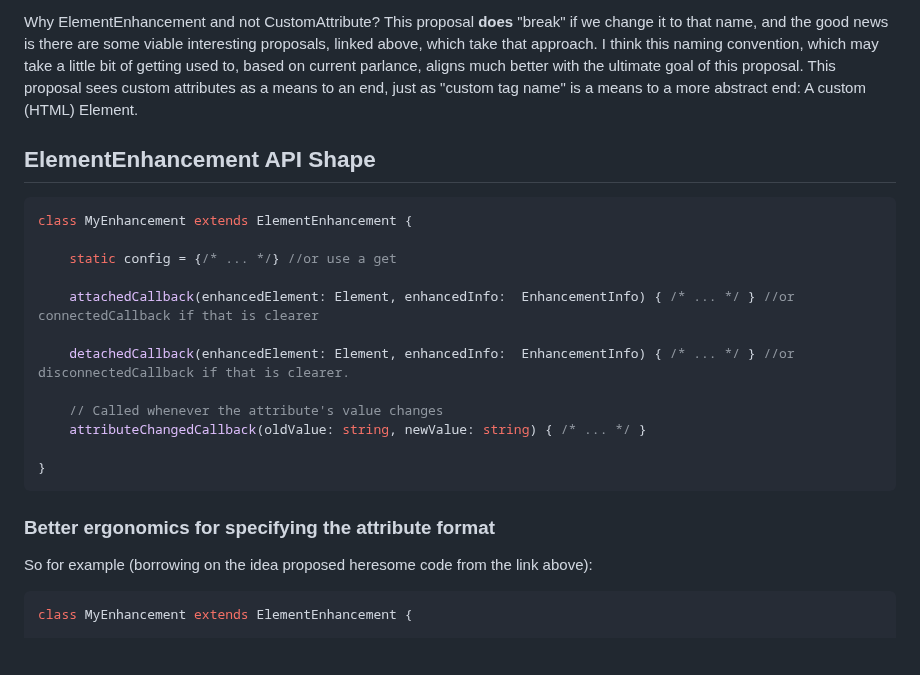
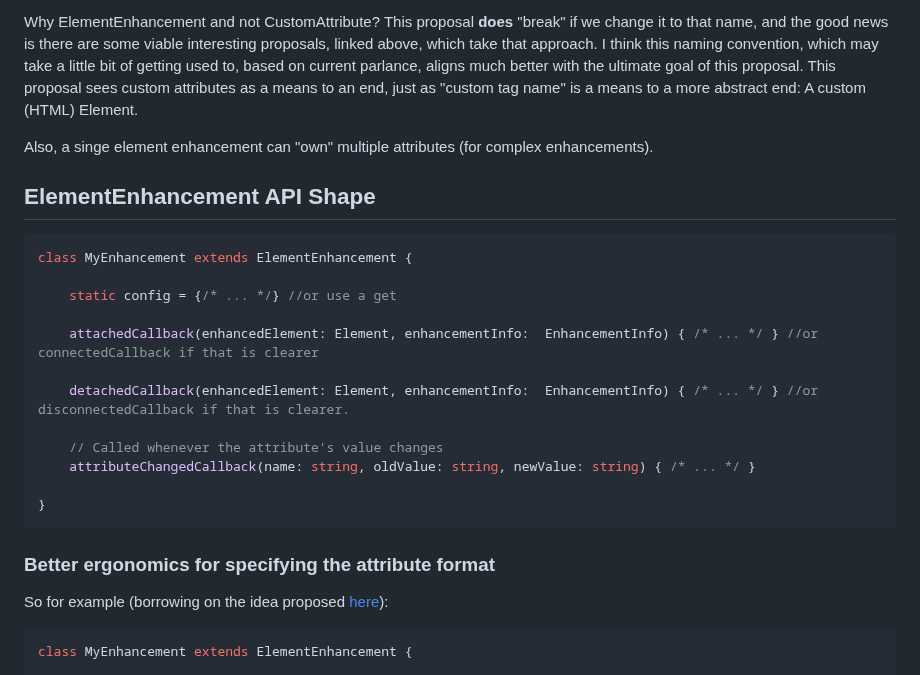
Before and after one commit to bahrus/be-decorated, a Markdown page: Proposal.md, the part around the change. Drawn GitHub-style; blank space fills up the shorter version.

Commit message:
Merge branch 'baseline' of https://github.com/bahrus/be-decorated into baseline

````diff
--- a/Proposal.md
+++ b/Proposal.md
@@ -45,6 +45,8 @@ Why attachedCallback and not connectedCallback?  Advantages of connectedCallback
 
 Why ElementEnhancement and not CustomAttribute? This proposal **does** "break" if we change it to that name, and the good news is there are some viable interesting proposals, linked above, which take that approach.  I think this naming convention, which may take a little bit of getting used to, based on current parlance, aligns much better with the ultimate goal of this proposal.  This proposal sees custom attributes as a means to an end, just as "custom tag name" is a means to a more abstract end:  A custom (HTML) Element.
 
+Also, a singe element enhancement can "own" multiple attributes (for complex enhancements).
+
 ## ElementEnhancement API Shape
 
 ```JS
@@ -52,19 +54,19 @@ class MyEnhancement extends ElementEnhancement {
 
     static config = {/* ... */} //or use a get
 
-	attachedCallback(enhancedElement: Element, enhancedInfo:  EnhancementInfo) { /* ... */ } //or connectedCallback if that is clearer
+	attachedCallback(enhancedElement: Element, enhancementInfo:  EnhancementInfo) { /* ... */ } //or connectedCallback if that is clearer
 
-	detachedCallback(enhancedElement: Element, enhancedInfo:  EnhancementInfo) { /* ... */ } //or disconnectedCallback if that is clearer.
+	detachedCallback(enhancedElement: Element, enhancementInfo:  EnhancementInfo) { /* ... */ } //or disconnectedCallback if that is clearer.
 
 	// Called whenever the attribute's value changes
-	attributeChangedCallback(oldValue: string, newValue: string) { /* ... */ }
+	attributeChangedCallback(name: string, oldValue: string, newValue: string) { /* ... */ }
 
 }
 ```
 
 ### Better ergonomics for specifying the attribute format
 
-So for example (borrowing on the idea proposed heresome code from the link above):
+So for example (borrowing on the idea proposed [here](https://github.com/WICG/webcomponents/issues/1029)):
 
 ```JS
 class MyEnhancement extends ElementEnhancement {
````
